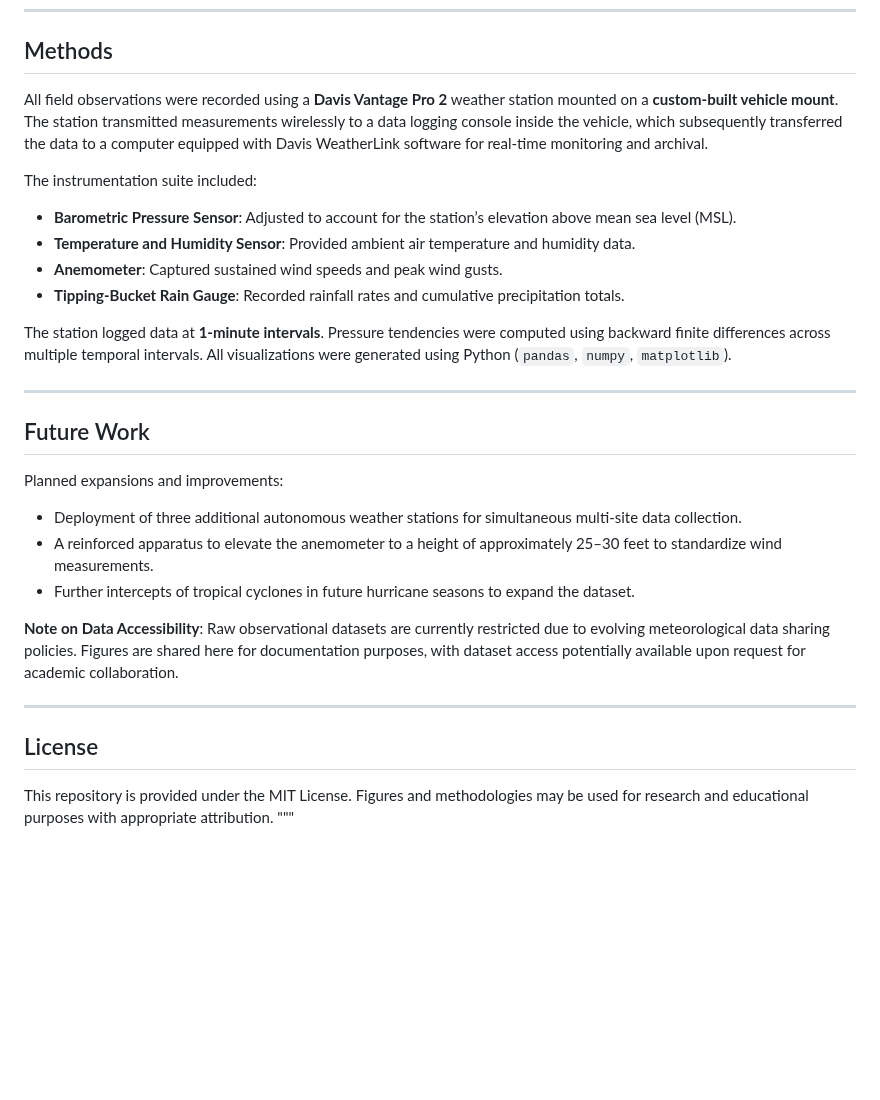
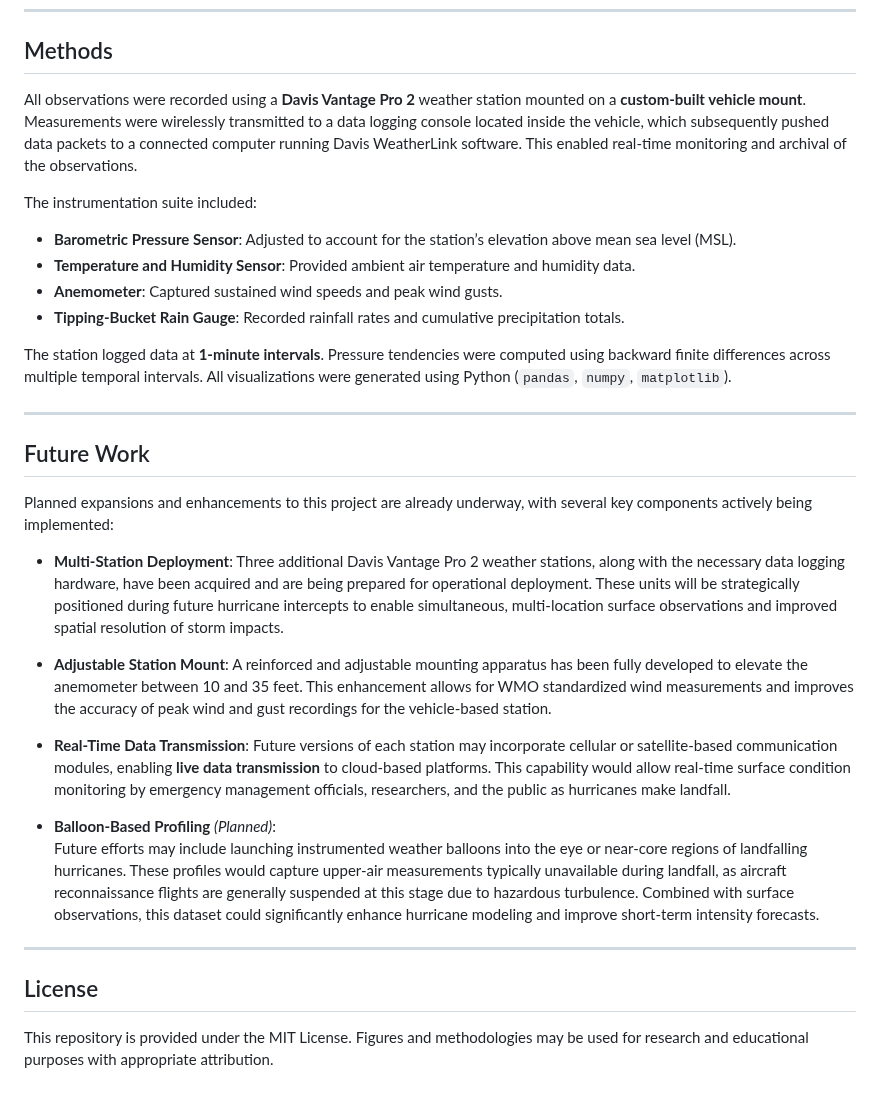
Before and after one commit to BrandanKeen/hurricane-field-analysis, a Markdown page: README.md, the part around one of its changes. Drawn GitHub-style; blank space fills up the shorter version.

```diff
--- a/README.md
+++ b/README.md
@@ -72,7 +77,7 @@ The observations captured are documented through detailed plots for each interce
 
 ## Methods
 
-All field observations were recorded using a **Davis Vantage Pro 2** weather station mounted on a **custom-built vehicle mount**. The station transmitted measurements wirelessly to a data logging console inside the vehicle, which subsequently transferred the data to a computer equipped with Davis WeatherLink software for real-time monitoring and archival.
+All observations were recorded using a **Davis Vantage Pro 2** weather station mounted on a **custom-built vehicle mount**. Measurements were wirelessly transmitted to a data logging console located inside the vehicle, which subsequently pushed data packets to a connected computer running Davis WeatherLink software. This enabled real-time monitoring and archival of the observations.
 
 The instrumentation suite included:
 
@@ -87,16 +92,20 @@ The station logged data at **1-minute intervals**. Pressure tendencies were comp
 
 ## Future Work
 
-Planned expansions and improvements:
-- Deployment of three additional autonomous weather stations for simultaneous multi-site data collection.
-- A reinforced apparatus to elevate the anemometer to a height of approximately 25–30 feet to standardize wind measurements.
-- Further intercepts of tropical cyclones in future hurricane seasons to expand the dataset.
+Planned expansions and enhancements to this project are already underway, with several key components actively being implemented:
 
-**Note on Data Accessibility**: Raw observational datasets are currently restricted due to evolving meteorological data sharing policies. Figures are shared here for documentation purposes, with dataset access potentially available upon request for academic collaboration.
+- **Multi-Station Deployment**: Three additional Davis Vantage Pro 2 weather stations, along with the necessary data logging hardware, have been acquired and are being prepared for operational deployment. These units will be strategically positioned during future hurricane intercepts to enable simultaneous, multi-location surface observations and improved spatial resolution of storm impacts.
+
+- **Adjustable Station Mount**: A reinforced and adjustable mounting apparatus has been fully developed to elevate the anemometer between 10 and 35 feet. This enhancement allows for WMO standardized wind measurements and improves the accuracy of peak wind and gust recordings for the vehicle-based station.
+
+- **Real-Time Data Transmission**: Future versions of each station may incorporate cellular or satellite-based communication modules, enabling **live data transmission** to cloud-based platforms. This capability would allow real-time surface condition monitoring by emergency management officials, researchers, and the public as hurricanes make landfall.
+
+- **Balloon-Based Profiling** *(Planned)*:
+  Future efforts may include launching instrumented weather balloons into the eye or near-core regions of landfalling hurricanes. These profiles would capture upper-air measurements typically unavailable during landfall, as aircraft reconnaissance flights are generally suspended at this stage due to hazardous turbulence. Combined with surface observations, this dataset could significantly enhance hurricane modeling and improve short-term intensity forecasts.
+
 
 ---
 
 ## License
 
 This repository is provided under the MIT License. Figures and methodologies may be used for research and educational purposes with appropriate attribution.
-"""
```
Also changed, not shown: other parts of README.md (+5 -0 lines).
